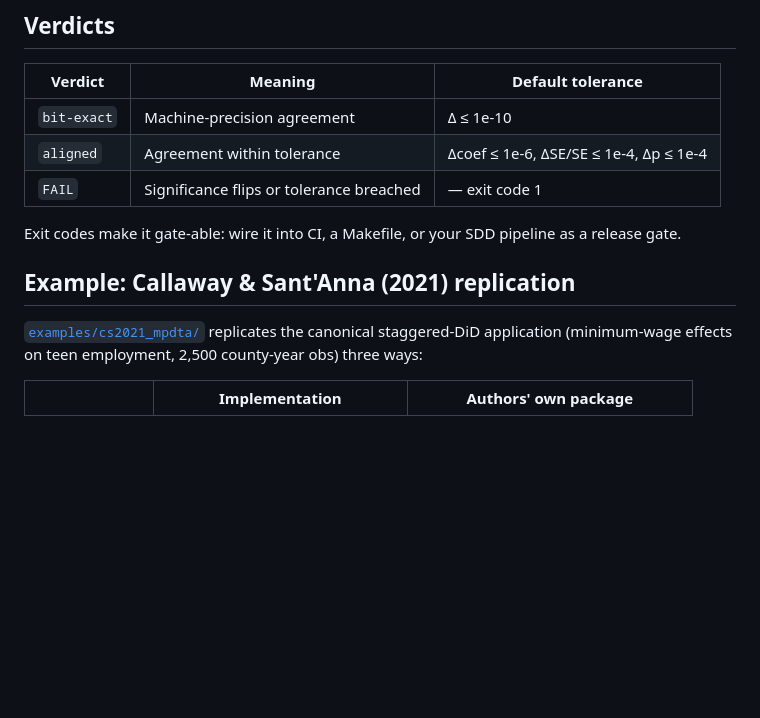
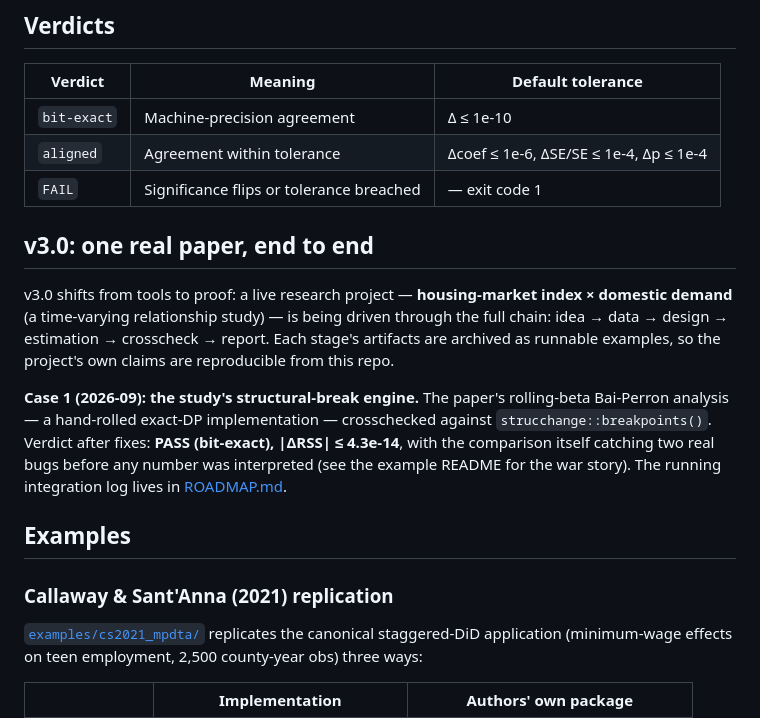
Before and after one commit to ljftwq-dev/EconWorkbench, a Markdown page: README.md, the part around one of its changes. GitHub-like rendering; blank space fills up the shorter version.

```diff
--- a/README.md
+++ b/README.md
@@ -68,9 +75,15 @@ RESULT: PASS (aligned) — exit code 0
 | `aligned` | Agreement within tolerance | Δcoef ≤ 1e-6, ΔSE/SE ≤ 1e-4, Δp ≤ 1e-4 |
 | `FAIL` | Significance flips or tolerance breached | — exit code 1 |
 
-Exit codes make it gate-able: wire it into CI, a Makefile, or your SDD pipeline as a release gate.
+## v3.0: one real paper, end to end
 
-## Example: Callaway & Sant'Anna (2021) replication
+v3.0 shifts from tools to proof: a live research project — **housing-market index × domestic demand** (a time-varying relationship study) — is being driven through the full chain: idea → data → design → estimation → crosscheck → report. Each stage's artifacts are archived as runnable examples, so the project's own claims are reproducible from this repo.
+
+**Case 1 (2026-09): the study's structural-break engine.** The paper's rolling-beta Bai-Perron analysis — a hand-rolled exact-DP implementation — crosschecked against `strucchange::breakpoints()`. Verdict after fixes: **PASS (bit-exact), |ΔRSS| ≤ 4.3e-14**, with the comparison itself catching two real bugs before any number was interpreted (see the example README for the war story). The running integration log lives in [ROADMAP.md](ROADMAP.md).
+
+## Examples
+
+### Callaway & Sant'Anna (2021) replication
 
 [`examples/cs2021_mpdta/`](examples/cs2021_mpdta/) replicates the canonical staggered-DiD application (minimum-wage effects on teen employment, 2,500 county-year obs) three ways:
 
```
Also changed, not shown: other parts of README.md (+14 -7 lines), README_CN.md (+23 -10 lines).
